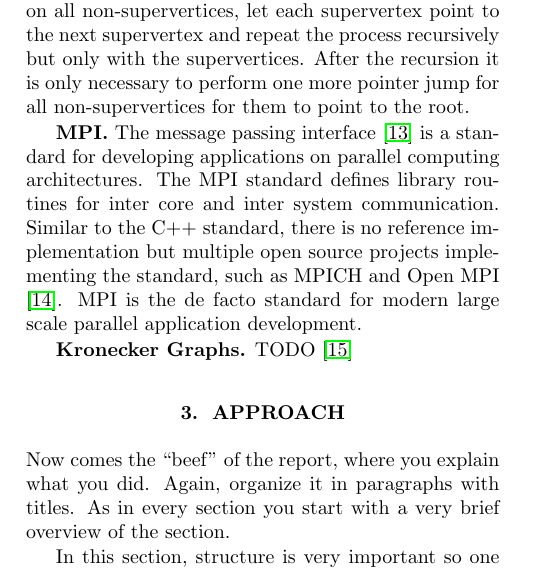
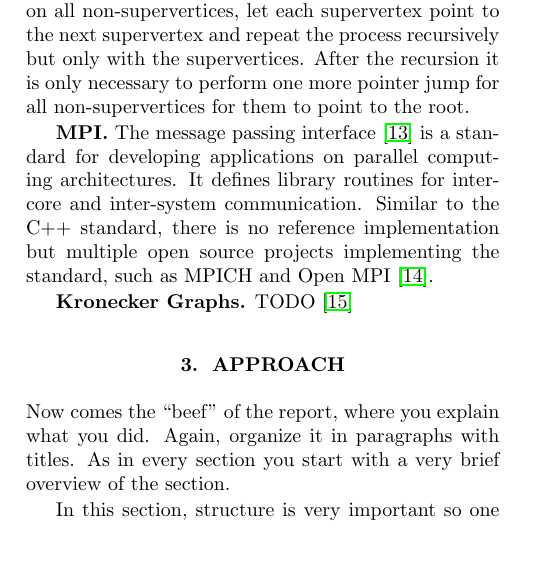
Before and after one commit to ansamuel/parallel-boruvka-project-report, a LaTeX paper (report.tex): part of one column of page 2 of 4, cut so that both start at the same text, the shorter picture padded with empty space. Compiled offline with pdfLaTeX.

Commit message:
Remove superfulous sentence

```diff
--- a/report.tex
+++ b/report.tex
@@ -189,11 +189,9 @@ recursion it is only necessary to perform one more pointer jump for all non-supe
 
 \mypar{MPI}
 The message passing interface \cite{clarke1994mpi} is a standard for developing applications on parallel computing
-architectures. The MPI standard defines library routines for inter core and inter system communication. Similar to the
+architectures. It defines library routines for inter-core and inter-system communication. Similar to the
 C++ standard, there is no reference implementation but multiple open source projects implementing the standard, such as
-% TODO I didn't find a paper for MPICH. Maybe we should remove the one for open mpi?
-MPICH and Open MPI \cite{gabriel2004open}. MPI is the de facto standard for modern large scale parallel application
-development.
+MPICH and Open MPI \cite{gabriel2004open}.
 
 \mypar{Kronecker Graphs}
 % TODO Not sure if this is the original paper that introduced kronecker graphs (double check)
```
